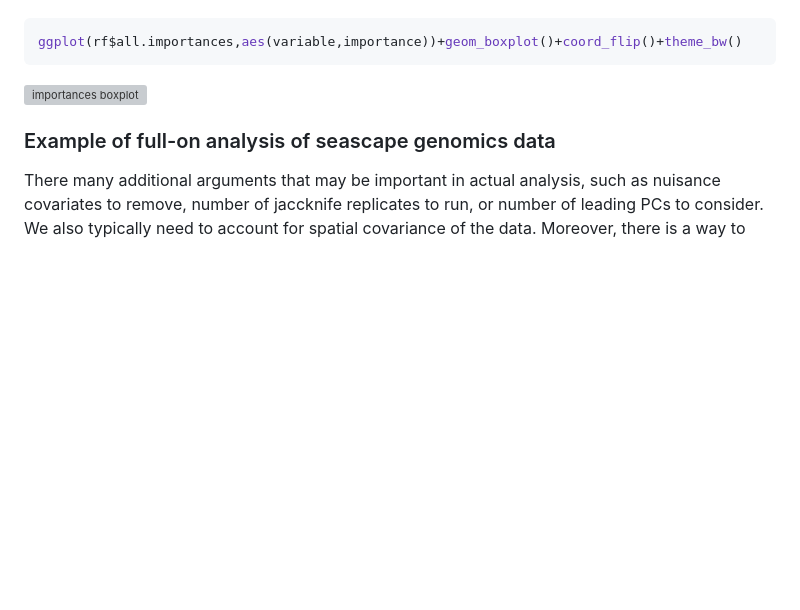
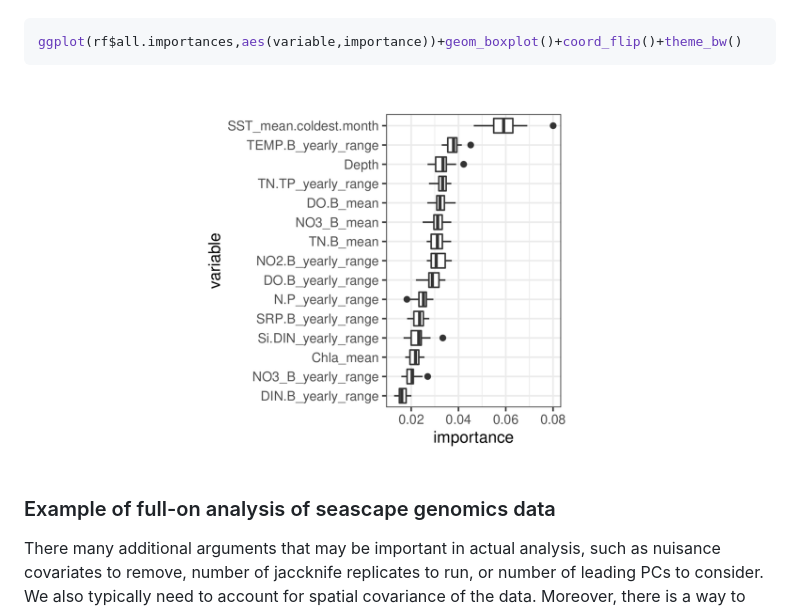
Before and after one commit to z0on/RDA-forest, a Markdown page: README.md, the part around the change. Rendered like a GitHub page; blank space fills up the shorter version; grey boxes are pictures that could not be loaded.

````diff
--- a/README.md
+++ b/README.md
@@ -100,7 +100,7 @@ and plot the inferred variable importances (cross-validation R2):
 ```R
 ggplot(rf$all.importances,aes(variable,importance))+geom_boxplot()+coord_flip()+theme_bw()
 ```
-![importances boxplot](importance_boxplot.png)
+![importances boxplot](importances_boxplot.png)
 
 ### Example of full-on analysis of seascape genomics data
 
````
